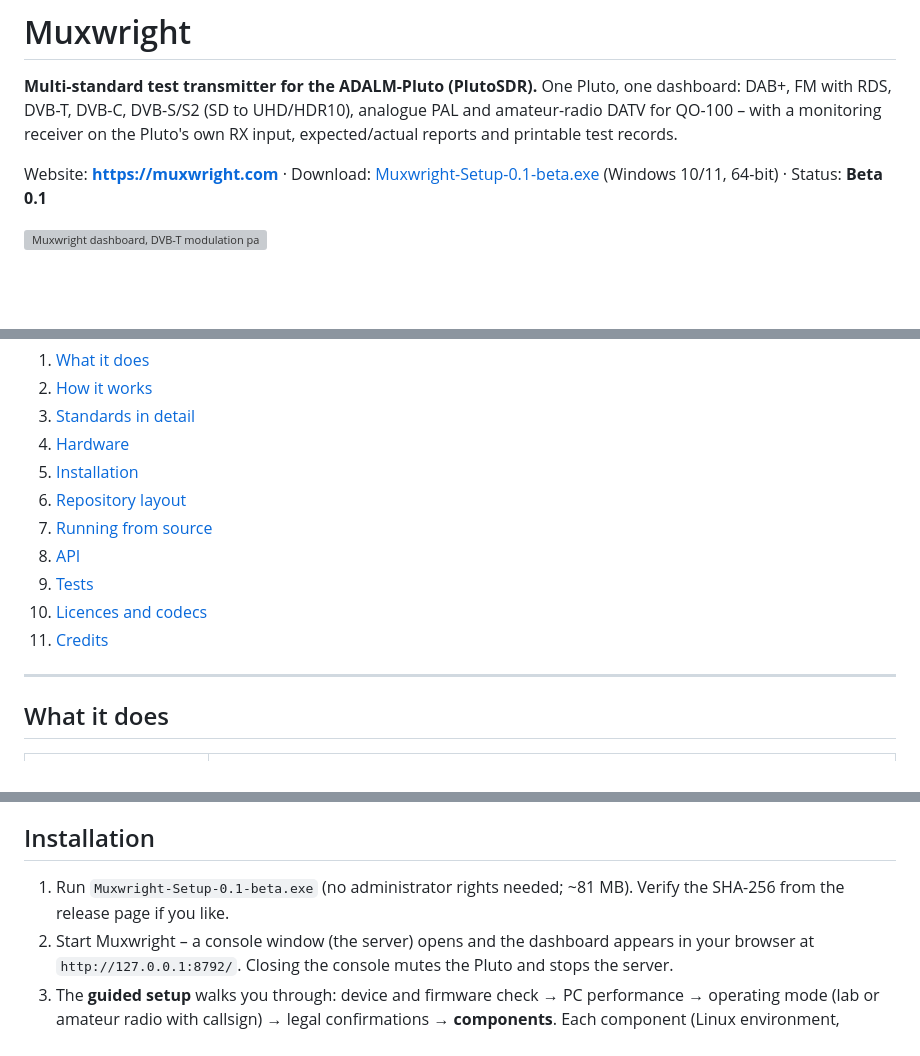
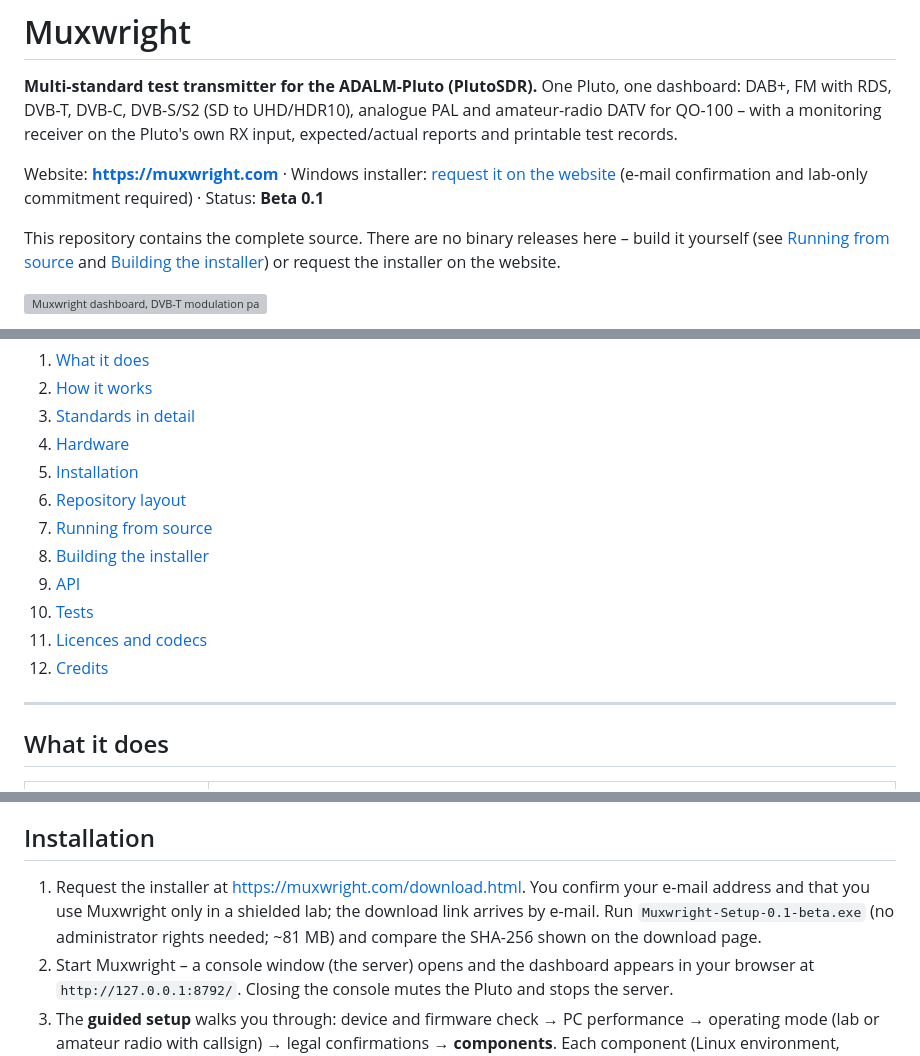
Before and after one commit to pit711/muxwright, a Markdown page: README.md, 3 parts joined by grey strips. Rendered like a GitHub page; blank space fills up the shorter version; grey boxes are pictures that could not be loaded.

Commit message:
README: no binary releases – build it yourself or request the installer on the website
Co-Authored-By: Claude Fable 5.1 <noreply@anthropic.com>
Claude-Session: https://claude.ai/code/session_01GfCNxcETm8exDM9j9gWgZc

```diff
--- a/README.md
+++ b/README.md
@@ -4,7 +4,9 @@
 DVB-T, DVB-C, DVB-S/S2 (SD to UHD/HDR10), analogue PAL and amateur-radio DATV for QO-100 – with a monitoring receiver
 on the Pluto's own RX input, expected/actual reports and printable test records.
 
-Website: **https://muxwright.com** · Download: [Muxwright-Setup-0.1-beta.exe](https://github.com/pit711/muxwright/releases/download/v0.1.0-beta/Muxwright-Setup-0.1-beta.exe) (Windows 10/11, 64-bit) · Status: **Beta 0.1**
+Website: **https://muxwright.com** · Windows installer: [request it on the website](https://muxwright.com/download.html) (e-mail confirmation and lab-only commitment required) · Status: **Beta 0.1**
+
+This repository contains the complete source. There are no binary releases here – build it yourself (see [Running from source](#running-from-source) and [Building the installer](#building-the-installer)) or request the installer on the website.
 
 ![Muxwright dashboard, DVB-T modulation page](docs/img/dashboard.webp)
 
@@ -24,10 +26,11 @@ Website: **https://muxwright.com** · Download: [Muxwright-Setup-0.1-beta.exe](h
 5. [Installation](#installation)
 6. [Repository layout](#repository-layout)
 7. [Running from source](#running-from-source)
-8. [API](#api)
-9. [Tests](#tests)
-10. [Licences and codecs](#licences-and-codecs)
-11. [Credits](#credits)
+8. [Building the installer](#building-the-installer)
+9. [API](#api)
+10. [Tests](#tests)
+11. [Licences and codecs](#licences-and-codecs)
+12. [Credits](#credits)
 
 ---
 
@@ -112,8 +115,9 @@ Where to get the Pluto: [Amazon.de](https://www.amazon.de/s?k=ADALM+Pluto&i=elec
 
 ## Installation
 
-1. Run `Muxwright-Setup-0.1-beta.exe` (no administrator rights needed; ~81 MB). Verify the SHA-256 from the
-   release page if you like.
+1. Request the installer at https://muxwright.com/download.html. You confirm your e-mail address and that you use
+   Muxwright only in a shielded lab; the download link arrives by e-mail. Run `Muxwright-Setup-0.1-beta.exe`
+   (no administrator rights needed; ~81 MB) and compare the SHA-256 shown on the download page.
 2. Start Muxwright – a console window (the server) opens and the dashboard appears in your browser at
    `http://127.0.0.1:8792/`. Closing the console mutes the Pluto and stops the server.
 3. The **guided setup** walks you through: device and firmware check → PC performance → operating mode (lab or
```
Also changed, not shown: other parts of README.md (+14 -0 lines).
